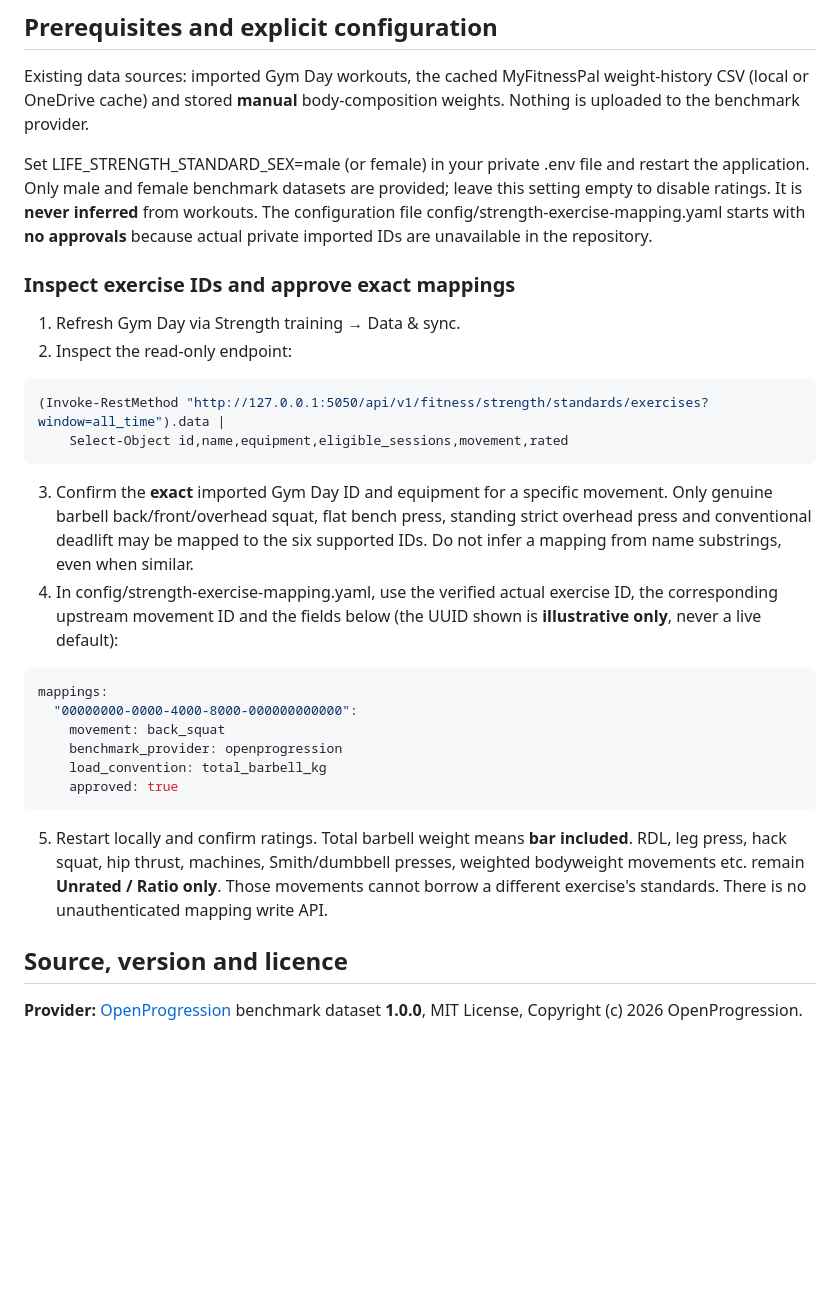
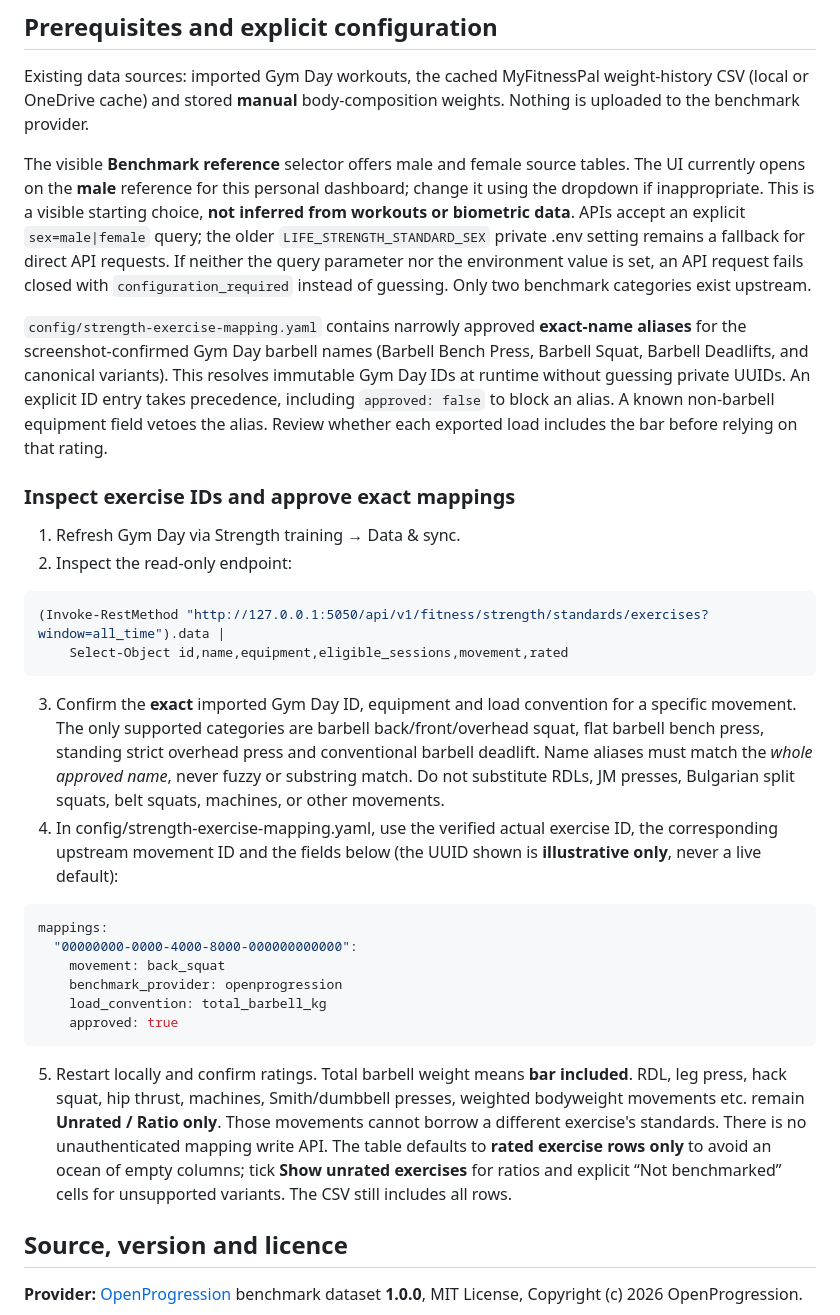
Before and after one commit to Jarrod95/Life-Dashboard, a Markdown page: docs/strength-standards.md, the part around one of its changes. Rendered like a GitHub page; blank space fills up the shorter version.

```diff
--- a/docs/strength-standards.md
+++ b/docs/strength-standards.md
@@ -6,7 +6,9 @@ The **Strength Standards** tab at /fitness/strength/standards compares Gym Day w
 
 Existing data sources: imported Gym Day workouts, the cached MyFitnessPal weight-history CSV (local or OneDrive cache) and stored **manual** body-composition weights. Nothing is uploaded to the benchmark provider.
 
-Set LIFE_STRENGTH_STANDARD_SEX=male (or female) in your private .env file and restart the application. Only male and female benchmark datasets are provided; leave this setting empty to disable ratings. It is **never inferred** from workouts. The configuration file config/strength-exercise-mapping.yaml starts with **no approvals** because actual private imported IDs are unavailable in the repository.
+The visible **Benchmark reference** selector offers male and female source tables. The UI currently opens on the **male** reference for this personal dashboard; change it using the dropdown if inappropriate. This is a visible starting choice, **not inferred from workouts or biometric data**. APIs accept an explicit `sex=male|female` query; the older `LIFE_STRENGTH_STANDARD_SEX` private .env setting remains a fallback for direct API requests. If neither the query parameter nor the environment value is set, an API request fails closed with `configuration_required` instead of guessing. Only two benchmark categories exist upstream.
+
+`config/strength-exercise-mapping.yaml` contains narrowly approved **exact-name aliases** for the screenshot-confirmed Gym Day barbell names (Barbell Bench Press, Barbell Squat, Barbell Deadlifts, and canonical variants). This resolves immutable Gym Day IDs at runtime without guessing private UUIDs. An explicit ID entry takes precedence, including `approved: false` to block an alias. A known non-barbell equipment field vetoes the alias. Review whether each exported load includes the bar before relying on that rating.
 
 ### Inspect exercise IDs and approve exact mappings
 
@@ -18,7 +20,7 @@ Set LIFE_STRENGTH_STANDARD_SEX=male (or female) in your private .env file and re
     Select-Object id,name,equipment,eligible_sessions,movement,rated
 ~~~
 
-3. Confirm the **exact** imported Gym Day ID and equipment for a specific movement. Only genuine barbell back/front/overhead squat, flat bench press, standing strict overhead press and conventional deadlift may be mapped to the six supported IDs. Do not infer a mapping from name substrings, even when similar.
+3. Confirm the **exact** imported Gym Day ID, equipment and load convention for a specific movement. The only supported categories are barbell back/front/overhead squat, flat barbell bench press, standing strict overhead press and conventional barbell deadlift. Name aliases must match the *whole approved name*, never fuzzy or substring match. Do not substitute RDLs, JM presses, Bulgarian split squats, belt squats, machines, or other movements.
 4. In config/strength-exercise-mapping.yaml, use the verified actual exercise ID, the corresponding upstream movement ID and the fields below (the UUID shown is **illustrative only**, never a live default):
 
 ~~~yaml
@@ -30,7 +32,7 @@ mappings:
     approved: true
 ~~~
 
-5. Restart locally and confirm ratings. Total barbell weight means **bar included**. RDL, leg press, hack squat, hip thrust, machines, Smith/dumbbell presses, weighted bodyweight movements etc. remain **Unrated / Ratio only**. Those movements cannot borrow a different exercise's standards. There is no unauthenticated mapping write API.
+5. Restart locally and confirm ratings. Total barbell weight means **bar included**. RDL, leg press, hack squat, hip thrust, machines, Smith/dumbbell presses, weighted bodyweight movements etc. remain **Unrated / Ratio only**. Those movements cannot borrow a different exercise's standards. There is no unauthenticated mapping write API. The table defaults to **rated exercise rows only** to avoid an ocean of empty columns; tick **Show unrated exercises** for ratios and explicit “Not benchmarked” cells for unsupported variants. The CSV still includes all rows.
 
 ## Source, version and licence
 
```
Also changed, not shown: other parts of docs/strength-standards.md (+10 -8 lines).
